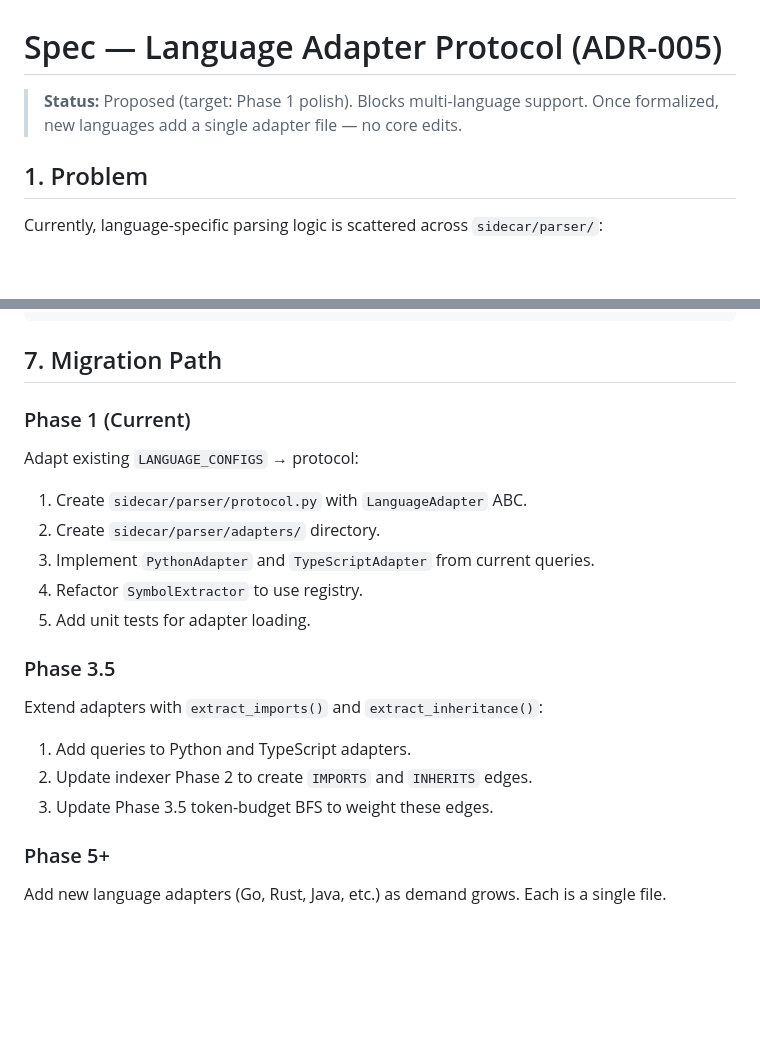
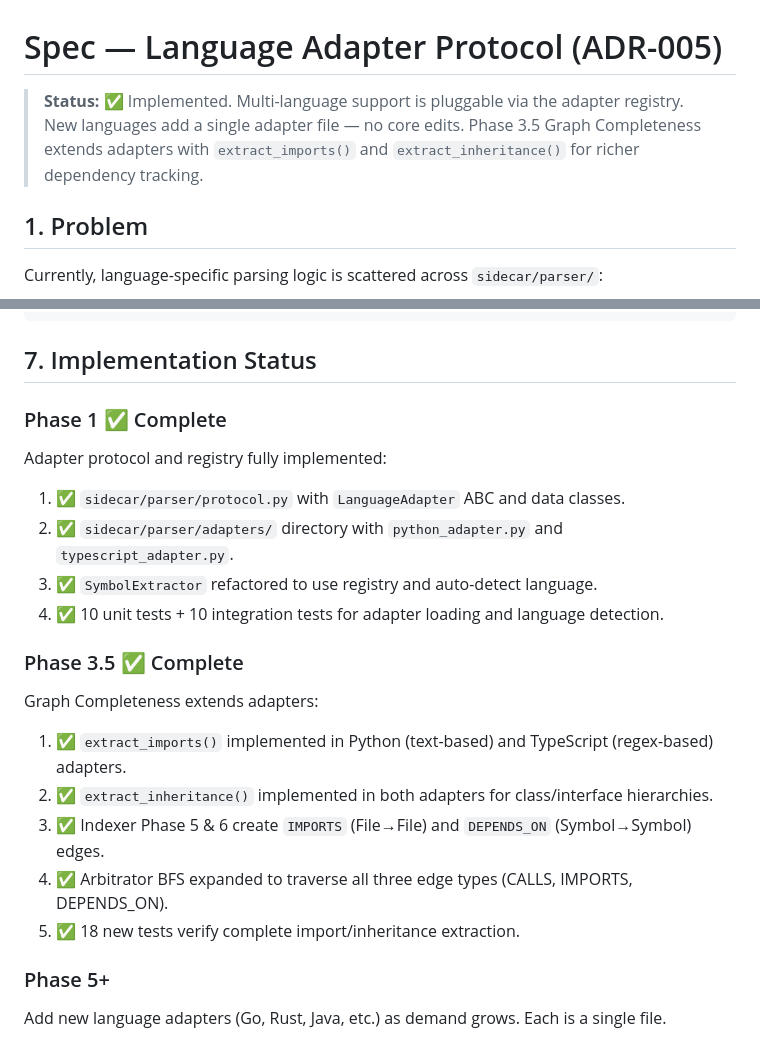
Before and after one commit to idxoid/surgical_context, a Markdown page: docs/spec_language_adapter.md, 2 parts joined by grey strips. Drawn GitHub-style; blank space fills up the shorter version.

Commit message:
Update documentation for Graph Completeness completion
- Mark Phase 3.5 Graph Completeness as ✅ COMPLETE in roadmap
- Update Language Adapter spec status to Implemented
- Add implementation timeline: Phase 1 complete, Phase 3.5 complete
- Document 18 new tests for import/inheritance extraction

Co-Authored-By: Claude Haiku 4.5 <noreply@anthropic.com>

````diff
--- a/docs/spec_language_adapter.md
+++ b/docs/spec_language_adapter.md
@@ -1,6 +1,6 @@
 # Spec — Language Adapter Protocol (ADR-005)
 
-> **Status:** Proposed (target: Phase 1 polish). Blocks multi-language support. Once formalized, new languages add a single adapter file — no core edits.
+> **Status:** ✅ Implemented. Multi-language support is pluggable via the adapter registry. New languages add a single adapter file — no core edits. Phase 3.5 Graph Completeness extends adapters with `extract_imports()` and `extract_inheritance()` for richer dependency tracking.
 
 ## 1. Problem
 
@@ -394,23 +394,24 @@ def test_go_extract_symbols():
     assert symbols[0].name == "main"
 ```
 
-## 7. Migration Path
+## 7. Implementation Status
 
-### Phase 1 (Current)
+### Phase 1 ✅ Complete
 
-Adapt existing `LANGUAGE_CONFIGS` → protocol:
-1. Create `sidecar/parser/protocol.py` with `LanguageAdapter` ABC.
-2. Create `sidecar/parser/adapters/` directory.
-3. Implement `PythonAdapter` and `TypeScriptAdapter` from current queries.
-4. Refactor `SymbolExtractor` to use registry.
-5. Add unit tests for adapter loading.
+Adapter protocol and registry fully implemented:
+1. ✅ `sidecar/parser/protocol.py` with `LanguageAdapter` ABC and data classes.
+2. ✅ `sidecar/parser/adapters/` directory with `python_adapter.py` and `typescript_adapter.py`.
+3. ✅ `SymbolExtractor` refactored to use registry and auto-detect language.
+4. ✅ 10 unit tests + 10 integration tests for adapter loading and language detection.
 
-### Phase 3.5
+### Phase 3.5 ✅ Complete
 
-Extend adapters with `extract_imports()` and `extract_inheritance()`:
-1. Add queries to Python and TypeScript adapters.
-2. Update indexer Phase 2 to create `IMPORTS` and `INHERITS` edges.
-3. Update Phase 3.5 token-budget BFS to weight these edges.
+Graph Completeness extends adapters:
+1. ✅ `extract_imports()` implemented in Python (text-based) and TypeScript (regex-based) adapters.
+2. ✅ `extract_inheritance()` implemented in both adapters for class/interface hierarchies.
+3. ✅ Indexer Phase 5 & 6 create `IMPORTS` (File→File) and `DEPENDS_ON` (Symbol→Symbol) edges.
+4. ✅ Arbitrator BFS expanded to traverse all three edge types (CALLS, IMPORTS, DEPENDS_ON).
+5. ✅ 18 new tests verify complete import/inheritance extraction.
 
 ### Phase 5+
 
````
Also changed, not shown: docs/road_map.md (+6 -5 lines).
